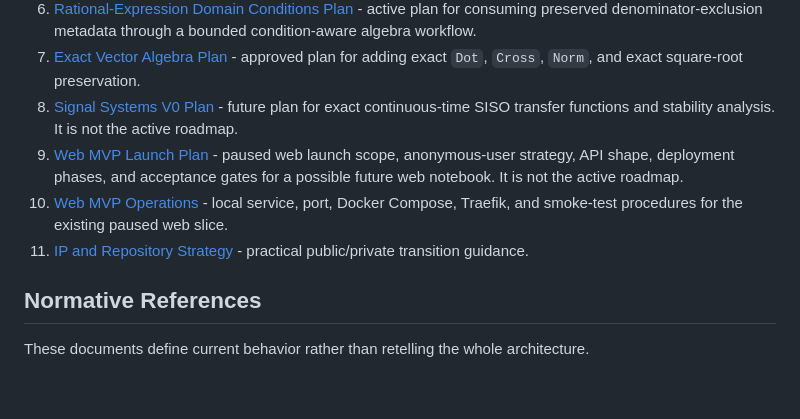
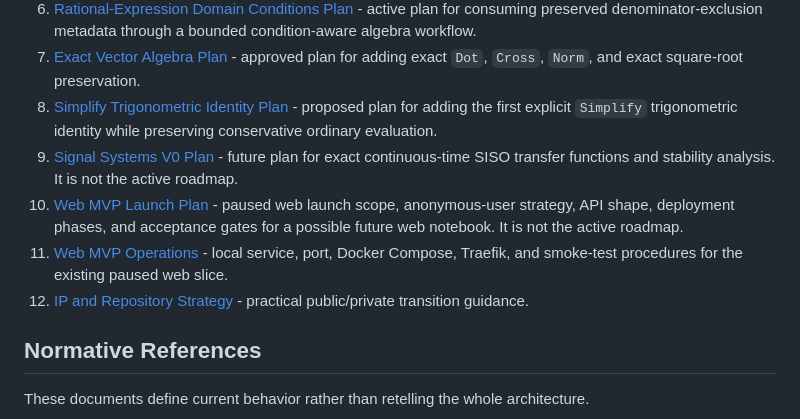
Before and after one commit to sergiorf/aleph3, a Markdown page: docs/README.md, the part around the change. Rendered like a GitHub page; blank space fills up the shorter version.

```diff
--- a/docs/README.md
+++ b/docs/README.md
@@ -27,16 +27,19 @@ foundations. The same sources can be
    bounded condition-aware algebra workflow.
 7. [Exact Vector Algebra Plan](exact_vector_algebra_plan.md) - approved plan
    for adding exact `Dot`, `Cross`, `Norm`, and exact square-root preservation.
-8. [Signal Systems V0 Plan](signal_systems_v0_plan.md) - future plan for
+8. [Simplify Trigonometric Identity Plan](simplify_trig_identity_plan.md) -
+   proposed plan for adding the first explicit `Simplify` trigonometric
+   identity while preserving conservative ordinary evaluation.
+9. [Signal Systems V0 Plan](signal_systems_v0_plan.md) - future plan for
    exact continuous-time SISO transfer functions and stability analysis. It is
    not the active roadmap.
-9. [Web MVP Launch Plan](web_mvp_launch_plan.md) - paused web launch scope,
+10. [Web MVP Launch Plan](web_mvp_launch_plan.md) - paused web launch scope,
    anonymous-user strategy, API shape, deployment phases, and acceptance gates
    for a possible future web notebook. It is not the active roadmap.
-10. [Web MVP Operations](web_mvp_operations.md) - local service, port,
+11. [Web MVP Operations](web_mvp_operations.md) - local service, port,
    Docker Compose, Traefik, and smoke-test procedures for the existing paused
    web slice.
-11. [IP and Repository Strategy](ip_and_repo_strategy.md) - practical
+12. [IP and Repository Strategy](ip_and_repo_strategy.md) - practical
    public/private transition guidance.
 
 ## Normative References
```
Also changed, not shown: docs/simplify_trig_identity_plan.md (added, +430 -0 lines).
